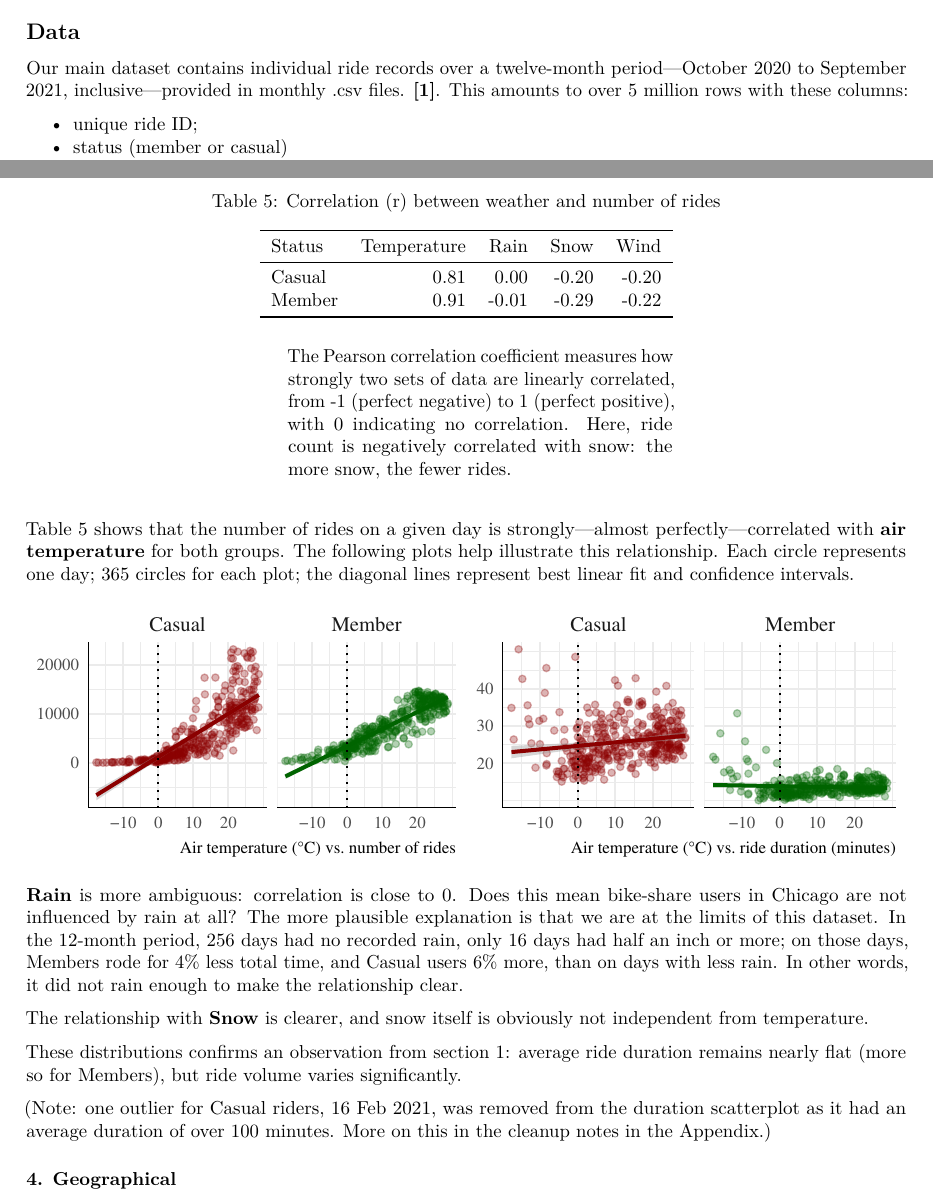
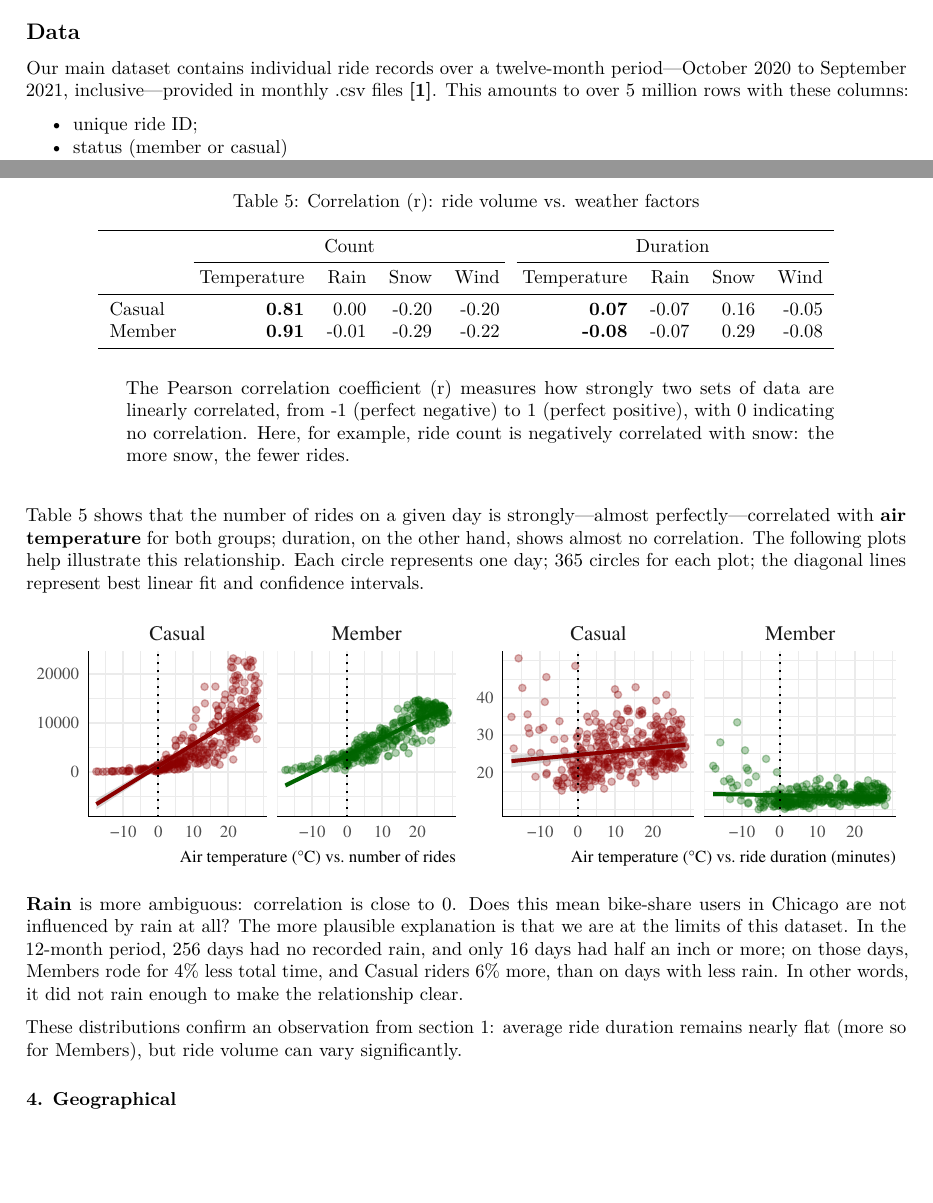
Before and after one commit to anarseyf/cyclistic, an R Markdown document (cyclistic.rmd): two parts of pages 1 and 3 of 6 before the commit and two parts of pages 1 and 3 of 5 after it, joined at a grey line, cut so that both start at the same text, the shorter picture padded with empty space. Rendered offline with R 4.5, knitr and Pandoc, then LaTeX, with nearby package versions; some code elsewhere in the file could not run offline.

Commit message:
report WIP

````diff
--- a/cyclistic.rmd
+++ b/cyclistic.rmd
@@ -157,7 +158,7 @@ This report is the capstone project for the Google Data Analytics professional c
 
 ## Data
 
-Our main dataset contains individual ride records over a twelve-month period—October 2020 to September 2021, inclusive—provided in monthly .csv files. [**[1]**](#links). This amounts to over 5 million rows with these columns:
+Our main dataset contains individual ride records over a twelve-month period—October 2020 to September 2021, inclusive—provided in monthly .csv files [**[1]**](#links). This amounts to over 5 million rows with these columns:
 
 * unique ride ID;
 * status (member or casual)
@@ -342,14 +343,21 @@ df %>%
 ```
 
 ```{r, eval=TRUE}
-text <- "The Pearson correlation coefficient measures how strongly two sets of data are linearly correlated, from -1 (perfect negative) to 1 (perfect positive), with 0 indicating no correlation. Here, ride count is negatively correlated with snow: the more snow, the fewer rides."
+text <- "The Pearson correlation coefficient (r) measures how strongly two sets of data are linearly correlated, from -1 (perfect negative) to 1 (perfect positive), with 0 indicating no correlation. Here, for example, ride count is negatively correlated with snow: the more snow, the fewer rides."
 
-weather_correlations %>%
-  kable_custom(caption = "Correlation (r) between weather and number of rides") %>%
+colnames <- c(" ", "Temperature", "Rain", "Snow", "Wind", "Temperature", "Rain", "Snow", "Wind")
+
+wx_correlations %>%
+  kable_custom(
+    col.names = colnames,
+    caption = "Correlation (r): ride volume vs. weather factors"
+  ) %>%
+  add_header_above(c(" " = 1, "Count" = 4, "Duration" = 4)) %>%
+  column_spec(c(2, 6), bold = TRUE) %>%
   footnote(general = text, threeparttable = TRUE, general_title = " ")
 ```
 
-Table 5 shows that the number of rides on a given day is strongly—almost perfectly—correlated with **air temperature** for both groups. The following plots help illustrate this relationship. Each circle represents one day; 365 circles for each plot; the diagonal lines represent best linear fit and confidence intervals.
+Table 5 shows that the number of rides on a given day is strongly—almost perfectly—correlated with **air temperature** for both groups; duration, on the other hand, shows almost no correlation. The following plots help illustrate this relationship. Each circle represents one day; 365 circles for each plot; the diagonal lines represent best linear fit and confidence intervals.
 
 ```{r, fig.height=2, eval=TRUE}
 
@@ -393,13 +401,9 @@ p2 <- scatterplot %>%
 grid.arrange(p1, p2, nrow = 1)
 ```
 
-**Rain** is more ambiguous: correlation is close to 0. Does this mean bike-share users in Chicago are not influenced by rain at all? The more plausible explanation is that we are at the limits of this dataset. In the 12-month period, 256 days had no recorded rain, only 16 days had half an inch or more; on those days, Members rode for 4% less total time, and Casual users 6% more, than on days with less rain. In other words, it did not rain enough to make the relationship clear.
+**Rain** is more ambiguous: correlation is close to 0. Does this mean bike-share users in Chicago are not influenced by rain at all? The more plausible explanation is that we are at the limits of this dataset. In the 12-month period, 256 days had no recorded rain, and only 16 days had half an inch or more; on those days, Members rode for 4% less total time, and Casual riders 6% more, than on days with less rain. In other words, it did not rain enough to make the relationship clear.
 
-The relationship with **Snow** is clearer, and snow itself is obviously not independent from temperature.
-
-These distributions confirms an observation from section 1: average ride duration remains nearly flat (more so for Members), but ride volume varies significantly.
-
-(Note: one outlier for Casual riders, 16 Feb 2021, was removed from the duration scatterplot as it had an average duration of over 100 minutes. More on this in the cleanup notes in the Appendix.)
+These distributions confirm an observation from section 1: average ride duration remains nearly flat (more so for Members), but ride volume can vary significantly.
 
 ### 4. Geographical
 
--- /dev/null
+++ b/wx_correlations.csv
@@ -0,0 +1,3 @@
+Status,Temperature,Rain,Snow,Wind,Temperature2,Rain2,Snow2,Wind2
+Casual,0.81,0.0,-0.2,-0.2,0.07,-0.07,0.16,-0.05
+Member,0.91,-0.01,-0.29,-0.22,-0.08,-0.07,0.29,-0.08
````
Also changed, not shown: cyclistic.pdf, cyclistic.rmd (1 more changed lines).
